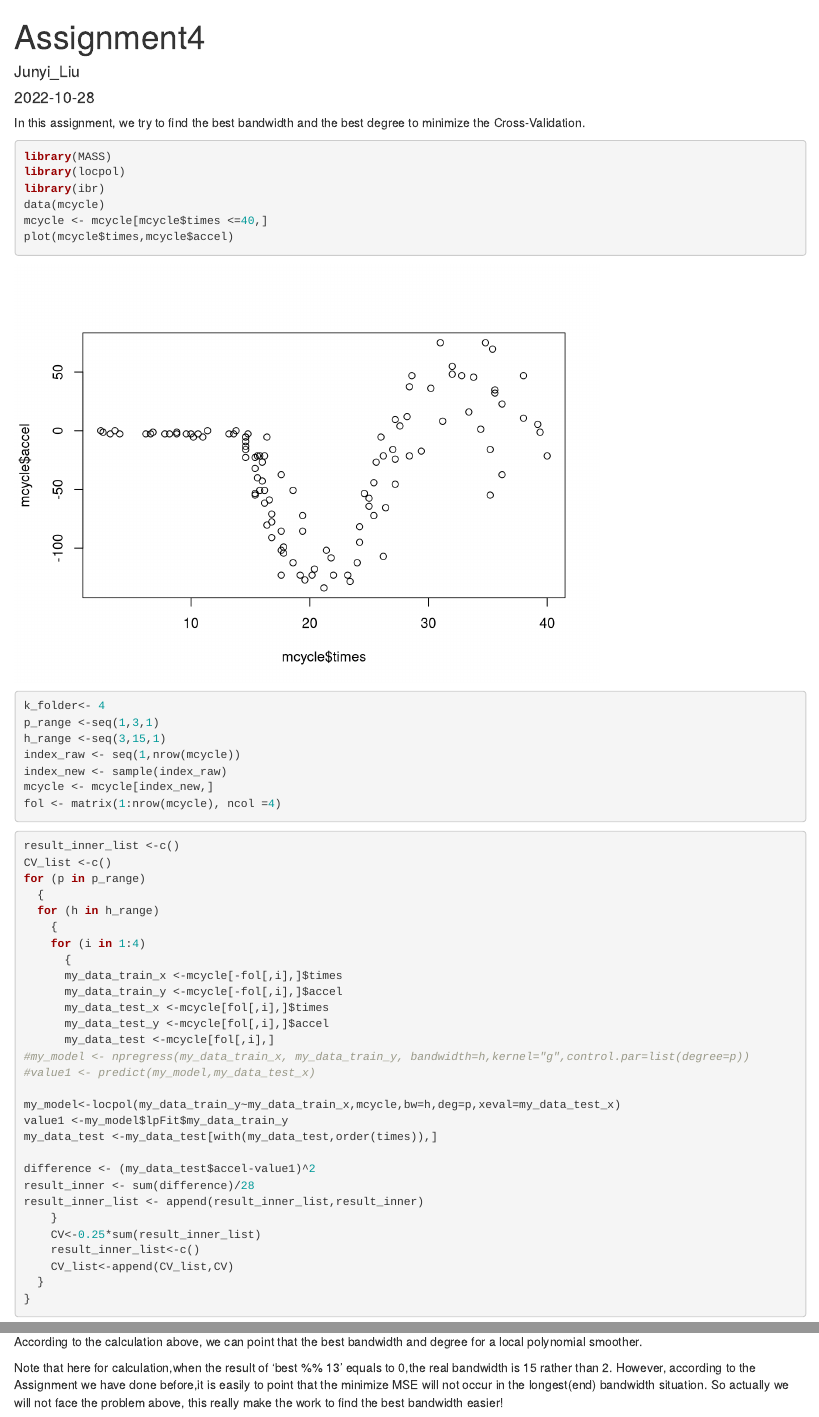
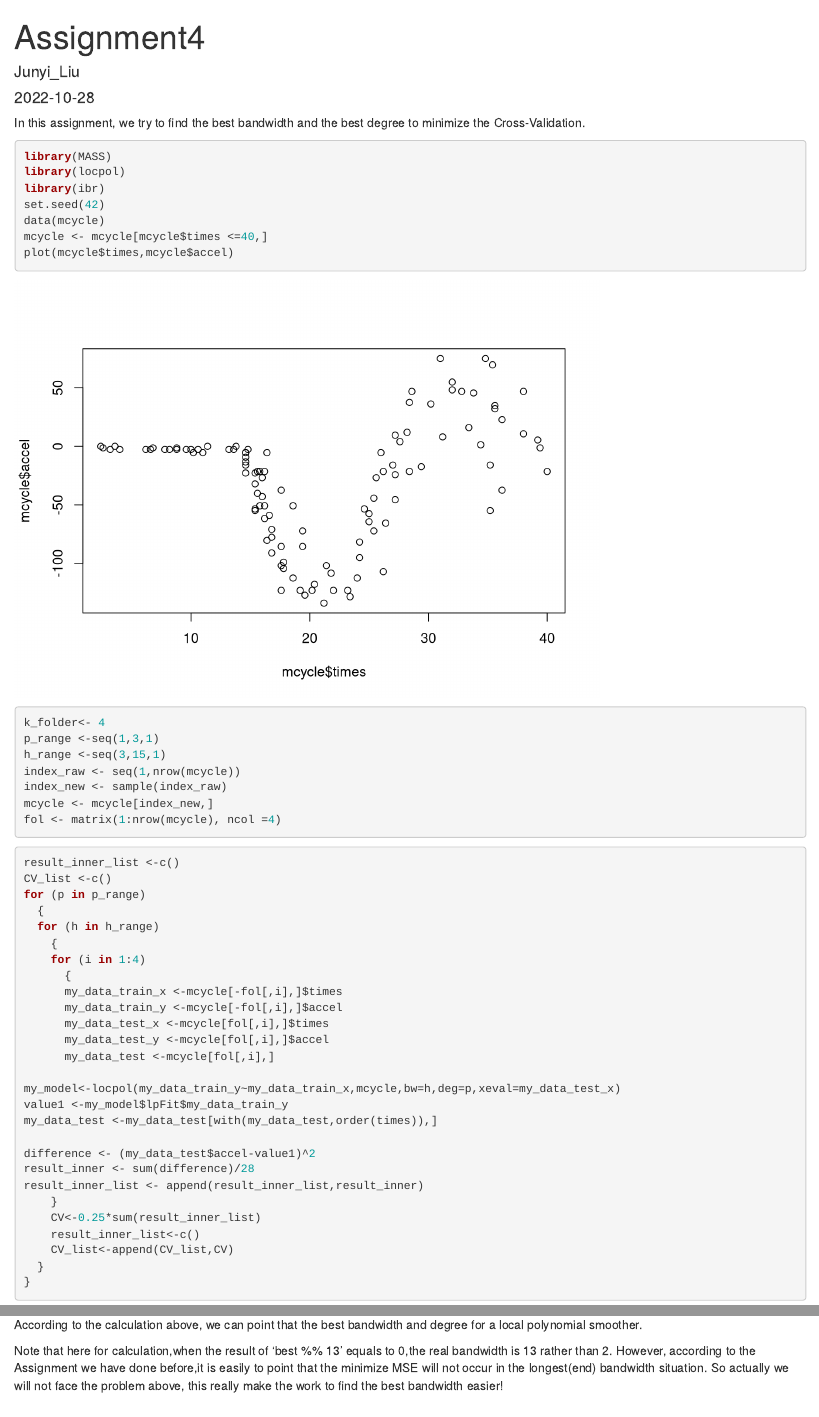
Before and after one commit to JunyiLiu2002/StatComp-359424, an R Markdown document (Assignment4.Rmd): the page in a window 1100 px wide, from its top, and a second part further down, joined at a grey line. Rendered offline with R 4.5, knitr and Pandoc, with nearby package versions; code that draws random numbers runs with fixed seeds of ours; some code elsewhere in the file could not run offline.

Commit message:
Assignment4

````diff
--- a/Assignment4.Rmd
+++ b/Assignment4.Rmd
@@ -11,10 +11,12 @@ In this assignment, we try to find the best bandwidth and the best degree to min
 library(MASS)
 library(locpol)
 library(ibr)
+set.seed(42)
 data(mcycle)
 mcycle <- mcycle[mcycle$times <=40,]
 plot(mcycle$times,mcycle$accel)
 ```
+
 ```{r randomlize the data for further useage}
 k_folder<- 4
 p_range <-seq(1,3,1)
@@ -40,8 +42,6 @@ for (p in p_range)
       my_data_test_x <-mcycle[fol[,i],]$times
       my_data_test_y <-mcycle[fol[,i],]$accel
       my_data_test <-mcycle[fol[,i],]
-#my_model <- npregress(my_data_train_x, my_data_train_y, bandwidth=h,kernel="g",control.par=list(degree=p))
-#value1 <- predict(my_model,my_data_test_x)
 
 my_model<-locpol(my_data_train_y~my_data_train_x,mcycle,bw=h,deg=p,xeval=my_data_test_x)
 value1 <-my_model$lpFit$my_data_train_y
@@ -72,4 +72,4 @@ print(deg)
 ```
 According to the calculation above, we can point that the best bandwidth and degree for a local polynomial smoother.
 
-Note that here for calculation,when the result of 'best %% 13' equals to 0,the real bandwidth is 15 rather than 2. However, according to the Assignment we have done before,it is easily to point that the minimize MSE will not occur in the longest(end) bandwidth situation. So actually we will not face the problem above, this really make the work to find the best bandwidth easier!
+Note that here for calculation,when the result of 'best %% 13' equals to 0,the real bandwidth is 13 rather than 2. However, according to the Assignment we have done before,it is easily to point that the minimize MSE will not occur in the longest(end) bandwidth situation. So actually we will not face the problem above, this really make the work to find the best bandwidth easier!
````
Also changed, not shown: Assignment4.html.
